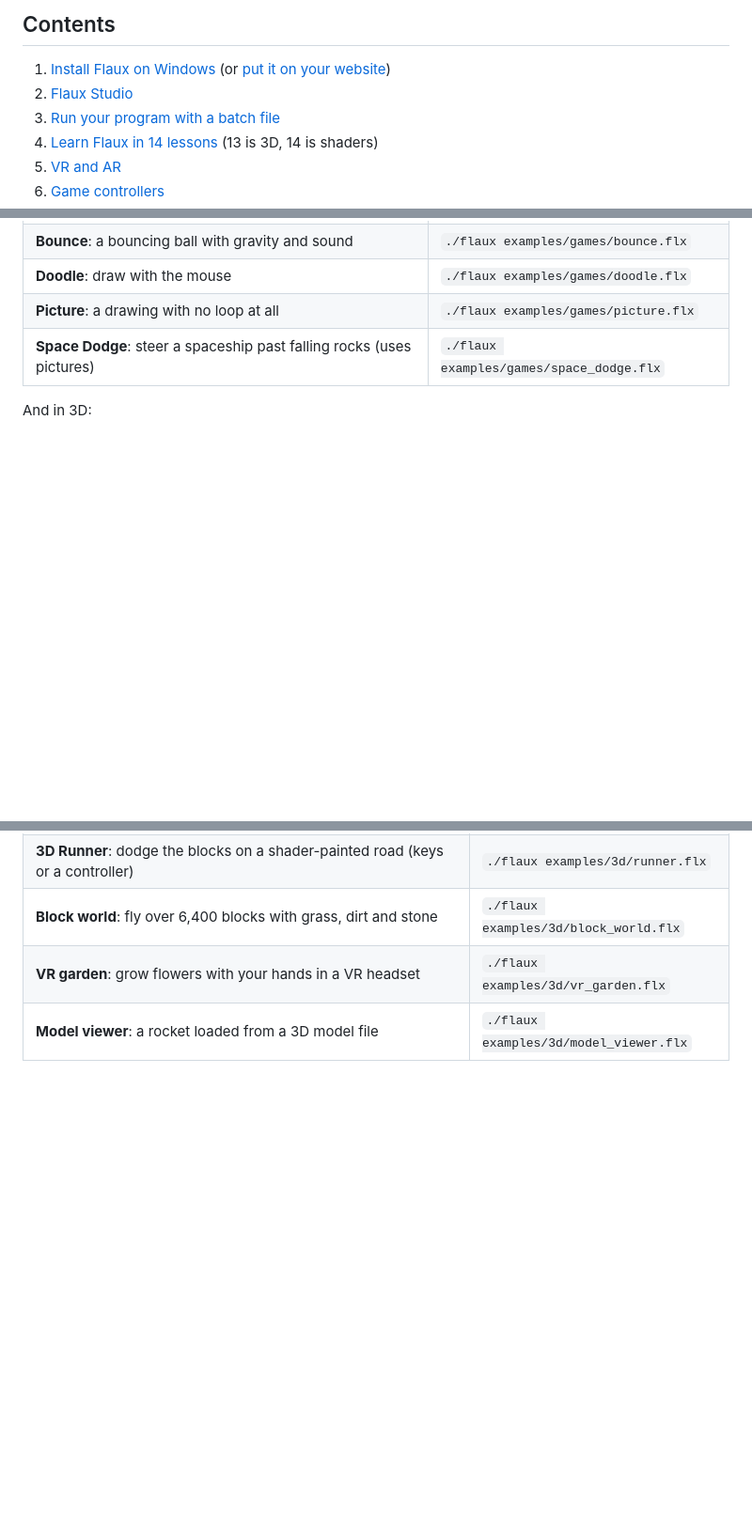
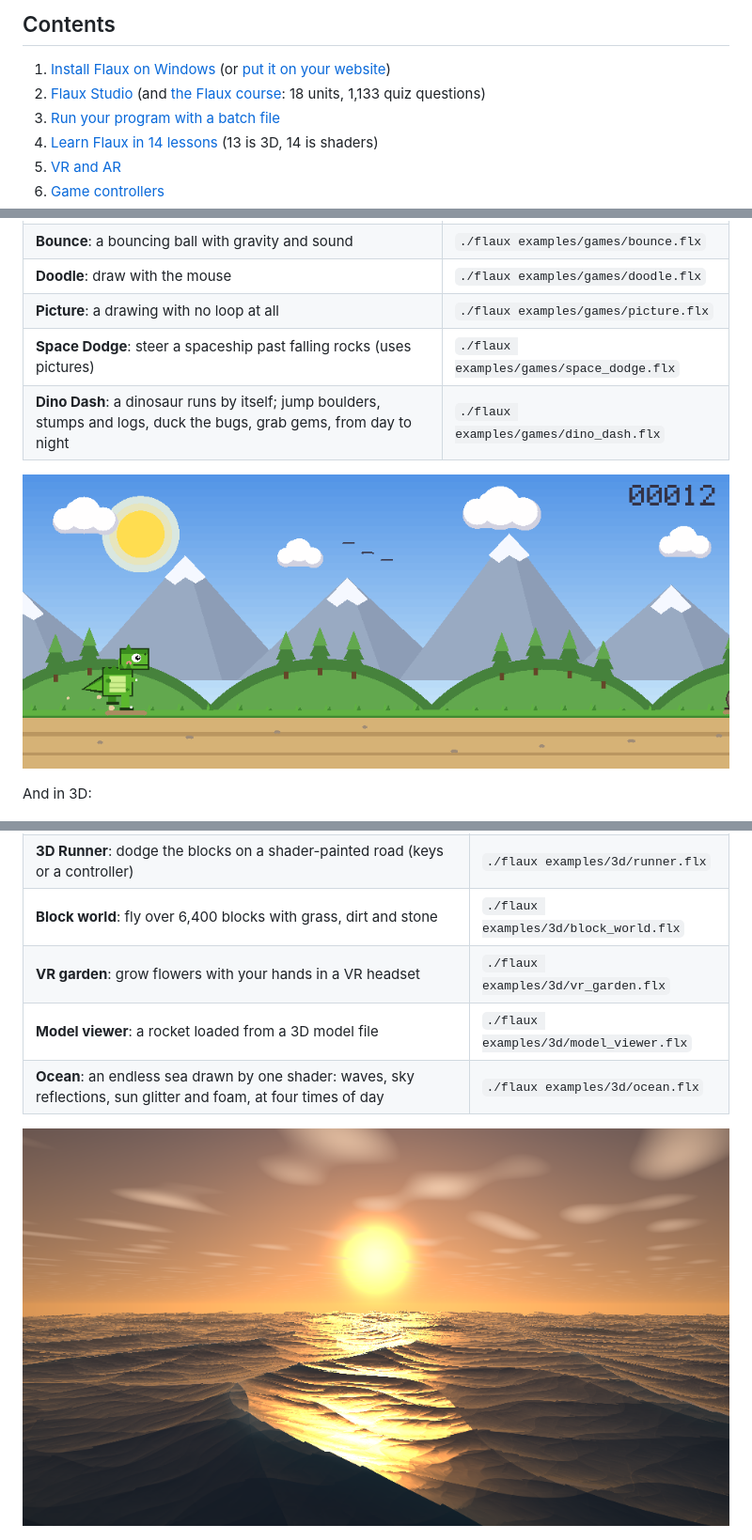
Before and after one commit to XOBNVR/Flaux-Code, a Markdown page: README.md, 3 parts joined by grey strips. Shown at 94% size. Drawn GitHub-style; pictures changed too: docs/images/dino_dash.png (added), docs/images/ocean.png (added); blank space fills up the shorter version.

```diff
--- a/README.md
+++ b/README.md
@@ -23,7 +23,7 @@ build it by snapping blocks together.
 ## Contents
 
 1. [Install Flaux on Windows](#install-flaux-on-windows) (or [put it on your website](#flaux-studio-on-your-website))
-2. [Flaux Studio](#flaux-studio)
+2. [Flaux Studio](#flaux-studio) (and [the Flaux course](#the-flaux-course): 18 units, 1,133 quiz questions)
 3. [Run your program with a batch file](#run-your-program-with-a-batch-file)
 4. [Learn Flaux in 14 lessons](#learn-flaux-in-14-lessons) (13 is 3D, 14 is shaders)
 5. [VR and AR](#vr-and-ar)
@@ -935,6 +969,9 @@ command line:
 | **Doodle**: draw with the mouse | `./flaux examples/games/doodle.flx` |
 | **Picture**: a drawing with no loop at all | `./flaux examples/games/picture.flx` |
 | **Space Dodge**: steer a spaceship past falling rocks (uses pictures) | `./flaux examples/games/space_dodge.flx` |
+| **Dino Dash**: a dinosaur runs by itself; jump boulders, stumps and logs, duck the bugs, grab gems, from day to night | `./flaux examples/games/dino_dash.flx` |
+
+![Dino Dash, a running game made with Flaux](docs/images/dino_dash.png)
 
 And in 3D:
 
@@ -947,6 +984,9 @@ And in 3D:
 | **Block world**: fly over 6,400 blocks with grass, dirt and stone | `./flaux examples/3d/block_world.flx` |
 | **VR garden**: grow flowers with your hands in a VR headset | `./flaux examples/3d/vr_garden.flx` |
 | **Model viewer**: a rocket loaded from a 3D model file | `./flaux examples/3d/model_viewer.flx` |
+| **Ocean**: an endless sea drawn by one shader: waves, sky reflections, sun glitter and foam, at four times of day | `./flaux examples/3d/ocean.flx` |
+
+![Ocean: a sea at sunset, drawn by one shader written in Flaux](docs/images/ocean.png)
 
 ![Blockhaven, a first-person block-building game made with Flaux](docs/images/blockhaven.png)
 
```
Also changed, not shown: other parts of README.md (+34 -0 lines), docs/images/course.png (added), 7 other files.
